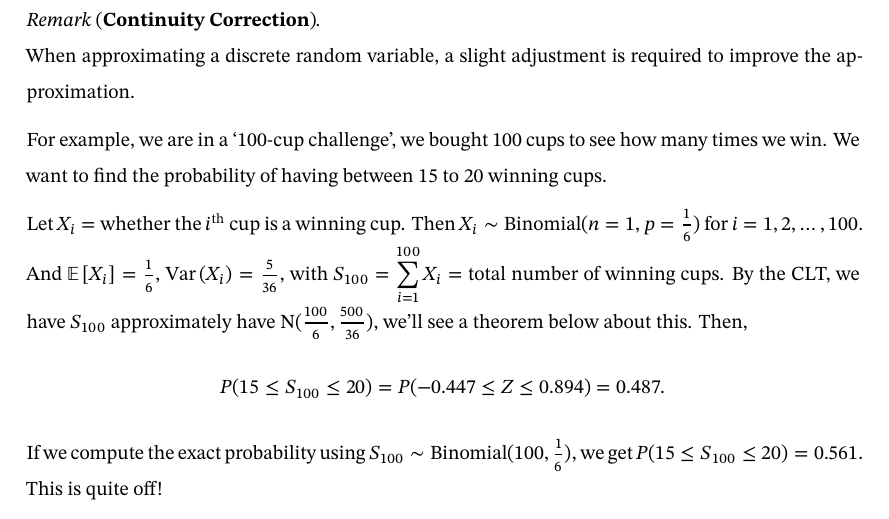
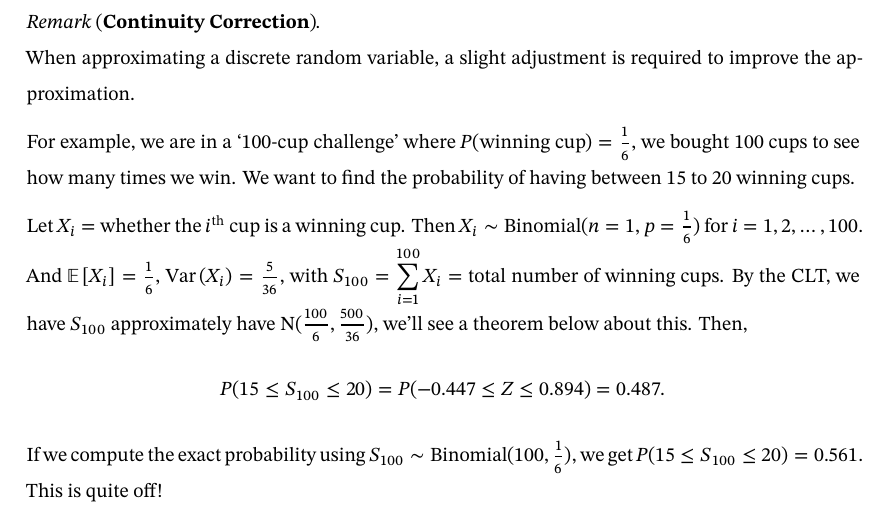
Before and after one commit to lx524/UW-NOTES, a LaTeX document (2A/stat230/main.tex, which reads 2A/stat230/10_central_limit_and_moment_generating.tex): part of page 78 of 85, cut so that both start at the same text. Compiled offline with XeLaTeX; a LaTeX package or settings file that is missing is left out.

Commit message:
Update notes

```diff
--- a/2A/stat230/10_central_limit_and_moment_generating.tex
+++ b/2A/stat230/10_central_limit_and_moment_generating.tex
@@ -117,7 +117,7 @@ General idea of the C.L.T. is that it takes any distribution and makes it normal
     \phantom{}\\
     When approximating a discrete random variable, a slight adjustment is required to improve the approximation.
 
-For example, we are in a `100-cup challenge', we bought 100 cups to see how many times we win. We want to find the probability of having between 15 to 20 winning cups.
+For example, we are in a `100-cup challenge' where $P(\text{winning cup}) = \frac{1}{6}$, we bought 100 cups to see how many times we win. We want to find the probability of having between 15 to 20 winning cups.
 
 Let $X_i = $ whether the $i^{\text{th}}$ cup is a winning cup. Then $X_i \sim \text{Binomial}(n=1,p=\frac{1}{6})$ for $i = 1,2,\ldots,100$. And $\expect{X_i} = \frac{1}{6}$, $\Var{X_i} = \frac{5}{36}$, with $S_{100} = \displaystyle \sum_{i=1}^{100} X_i = $ total number of winning cups. By the CLT, we have $S_{100}$ approximately have $\text{N}(\frac{100}{6}, \frac{500}{36})$, we'll see a theorem below about this. Then,
 \[
```
Also changed, not shown: 2A/stat230/main.pdf.
